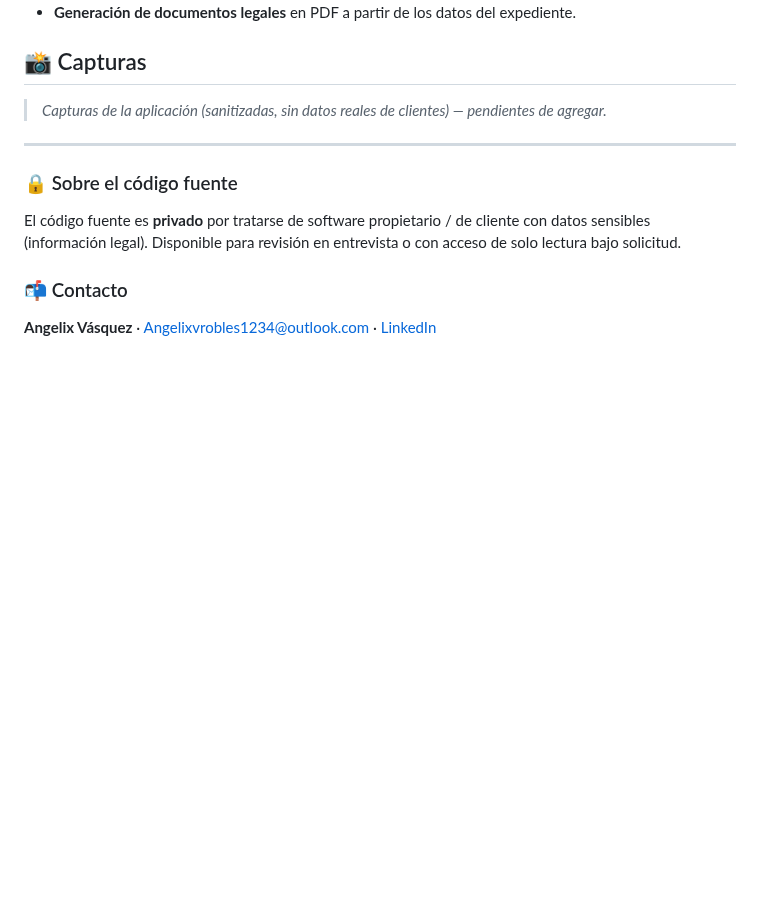
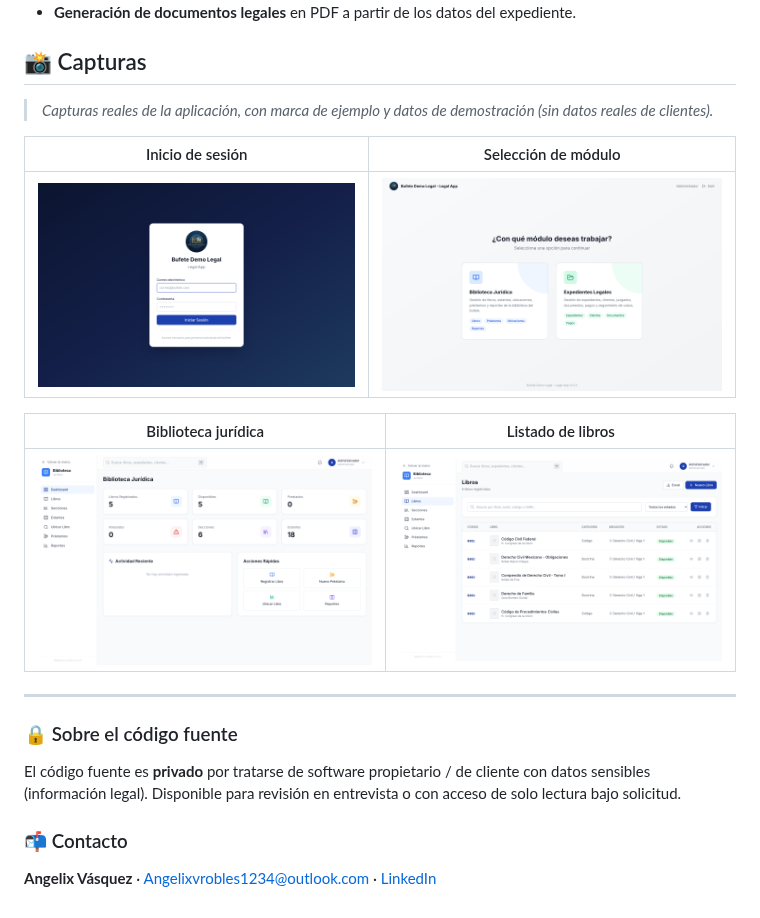
Before and after one commit to AngelixVrobles/Sistema-Legal-showcase, a Markdown page: README.md, the part around the change. Rendered like a GitHub page; pictures changed too: screenshots/biblioteca.png (added), screenshots/libros.png (added), screenshots/login.png (added); blank space fills up the shorter version.

Commit message:
docs: agregar capturas reales (login, selector de modulo, biblioteca, libros)

```diff
--- a/README.md
+++ b/README.md
@@ -49,7 +49,15 @@ Diseño y desarrollo **full-stack** de la plataforma completa: arquitectura modu
 
 ## 📸 Capturas
 
-> _Capturas de la aplicación (sanitizadas, sin datos reales de clientes) — pendientes de agregar._
+> _Capturas reales de la aplicación, con marca de ejemplo y datos de demostración (sin datos reales de clientes)._
+
+| Inicio de sesión | Selección de módulo |
+|:---:|:---:|
+| ![Login](screenshots/login.png) | ![Selección de módulo](screenshots/seleccion-modulo.png) |
+
+| Biblioteca jurídica | Listado de libros |
+|:---:|:---:|
+| ![Biblioteca](screenshots/biblioteca.png) | ![Libros](screenshots/libros.png) |
 
 ---
 
```
